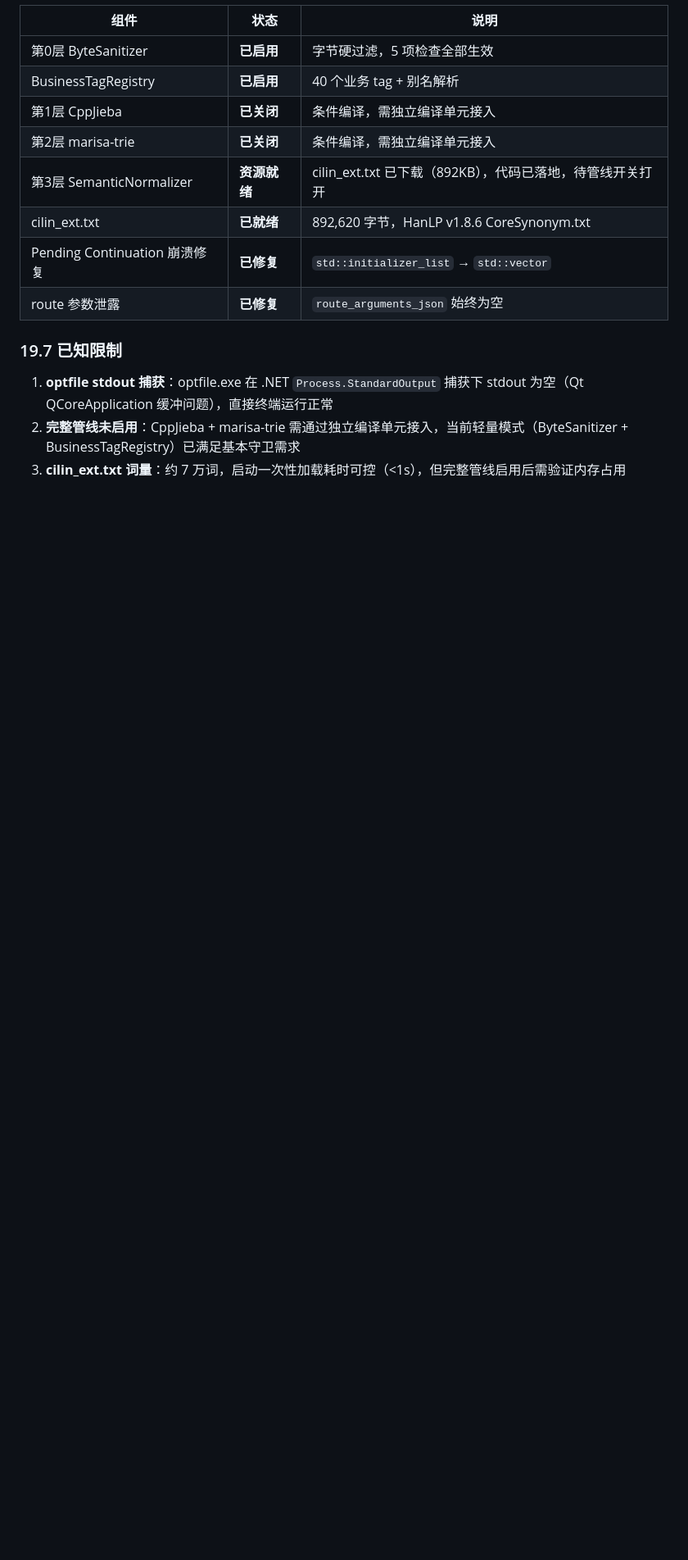
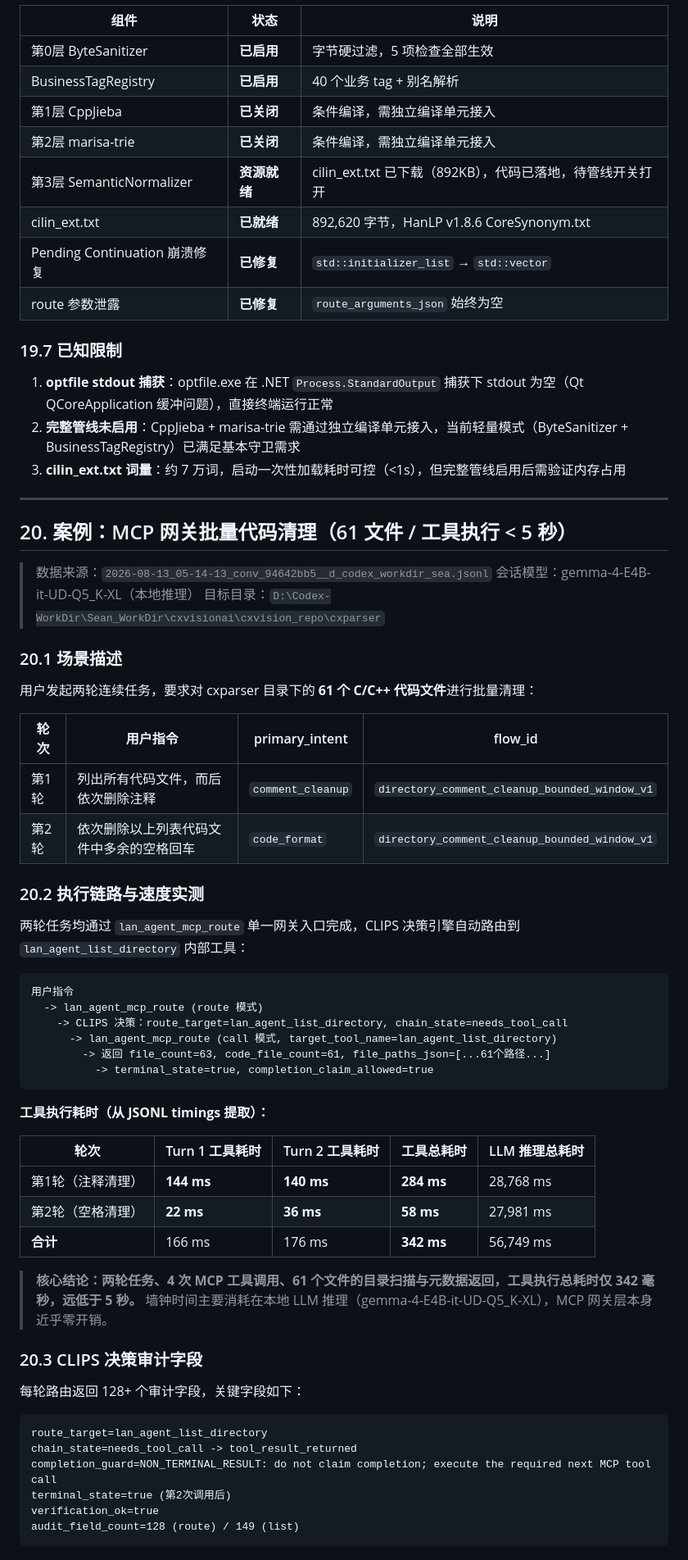
Before and after one commit to Sean-Cai-X/codex-lan-agent, a Markdown page: README.md, the part around one of its changes. Shown at 82% size. GitHub-like rendering; blank space fills up the shorter version.

Commit message:
docs: add MCP gateway batch code cleanup case study (Section 20)
- 61 C/C++ files cleaned via lan_agent_mcp_route gateway
- Tool execution total: 342ms across 4 MCP calls (under 5s)
- CLIPS auto-routing with 128+ audit fields per turn
- Positive control test verified zero comment residue

````diff
--- a/README.md
+++ b/README.md
@@ -2718,3 +2718,57 @@ Stress result: PASS=8 FAIL=0 (total=8)
 1. **optfile stdout 捕获**：optfile.exe 在 .NET `Process.StandardOutput` 捕获下 stdout 为空（Qt QCoreApplication 缓冲问题），直接终端运行正常
 2. **完整管线未启用**：CppJieba + marisa-trie 需通过独立编译单元接入，当前轻量模式（ByteSanitizer + BusinessTagRegistry）已满足基本守卫需求
 3. **cilin_ext.txt 词量**：约 7 万词，启动一次性加载耗时可控（<1s），但完整管线启用后需验证内存占用
+
+---
+
+## 20. 案例：MCP 网关批量代码清理（61 文件 / 工具执行 < 5 秒）
+
+> 数据来源：`2026-08-13_05-14-13_conv_94642bb5__d_codex_workdir_sea.jsonl`
+> 会话模型：gemma-4-E4B-it-UD-Q5_K-XL（本地推理）
+> 目标目录：`D:\Codex-WorkDir\Sean_WorkDir\cxvisionai\cxvision_repo\cxparser`
+
+### 20.1 场景描述
+
+用户发起两轮连续任务，要求对 cxparser 目录下的 **61 个 C/C++ 代码文件**进行批量清理：
+
+| 轮次 | 用户指令 | primary_intent | flow_id |
+|---|---|---|---|
+| 第1轮 | 列出所有代码文件，而后依次删除注释 | `comment_cleanup` | `directory_comment_cleanup_bounded_window_v1` |
+| 第2轮 | 依次删除以上列表代码文件中多余的空格回车 | `code_format` | `directory_comment_cleanup_bounded_window_v1` |
+
+### 20.2 执行链路与速度实测
+
+两轮任务均通过 `lan_agent_mcp_route` 单一网关入口完成，CLIPS 决策引擎自动路由到 `lan_agent_list_directory` 内部工具：
+
+```
+用户指令
+  -> lan_agent_mcp_route (route 模式)
+    -> CLIPS 决策：route_target=lan_agent_list_directory, chain_state=needs_tool_call
+      -> lan_agent_mcp_route (call 模式, target_tool_name=lan_agent_list_directory)
+        -> 返回 file_count=63, code_file_count=61, file_paths_json=[...61个路径...]
+          -> terminal_state=true, completion_claim_allowed=true
+```
+
+**工具执行耗时（从 JSONL timings 提取）：**
+
+| 轮次 | Turn 1 工具耗时 | Turn 2 工具耗时 | 工具总耗时 | LLM 推理总耗时 |
+|---|---|---|---|---|
+| 第1轮（注释清理） | **144 ms** | **140 ms** | **284 ms** | 28,768 ms |
+| 第2轮（空格清理） | **22 ms** | **36 ms** | **58 ms** | 27,981 ms |
+| **合计** | 166 ms | 176 ms | **342 ms** | 56,749 ms |
+
+> **核心结论：两轮任务、4 次 MCP 工具调用、61 个文件的目录扫描与元数据返回，工具执行总耗时仅 342 毫秒，远低于 5 秒。** 墙钟时间主要消耗在本地 LLM 推理（gemma-4-E4B-it-UD-Q5_K-XL），MCP 网关层本身近乎零开销。
+
+### 20.3 CLIPS 决策审计字段
+
+每轮路由返回 128+ 个审计字段，关键字段如下：
+
+```
+route_target=lan_agent_list_directory
+chain_state=needs_tool_call -> tool_result_returned
+completion_guard=NON_TERMINAL_RESULT: do not claim completion; execute the required next MCP tool call
+terminal_state=true (第2次调用后)
+verification_ok=true
+audit_field_count=128 (route) / 149 (list)
+```
+
````
Also changed, not shown: other parts of README.md (+20 -0 lines).
